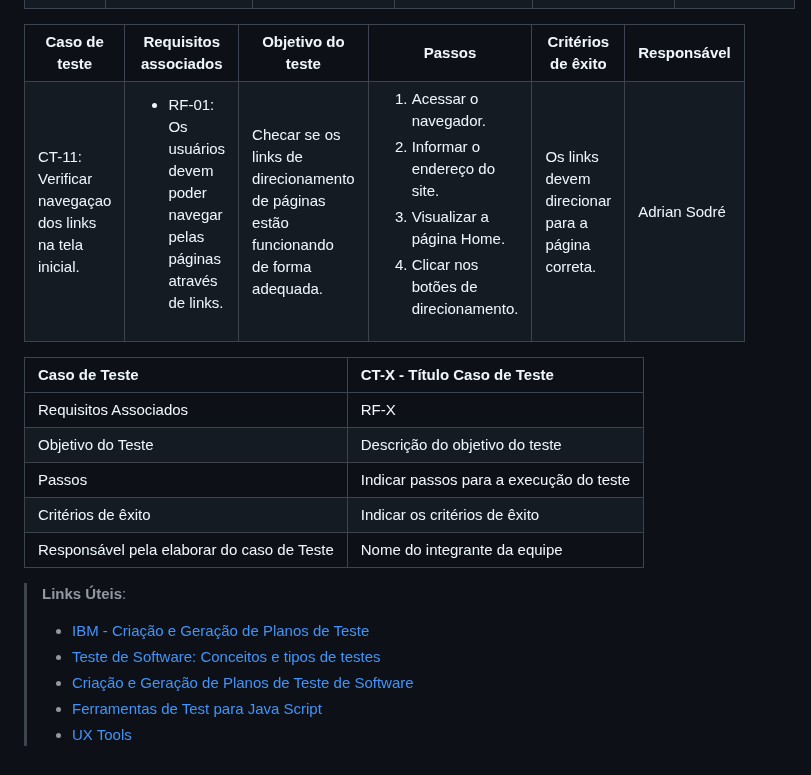
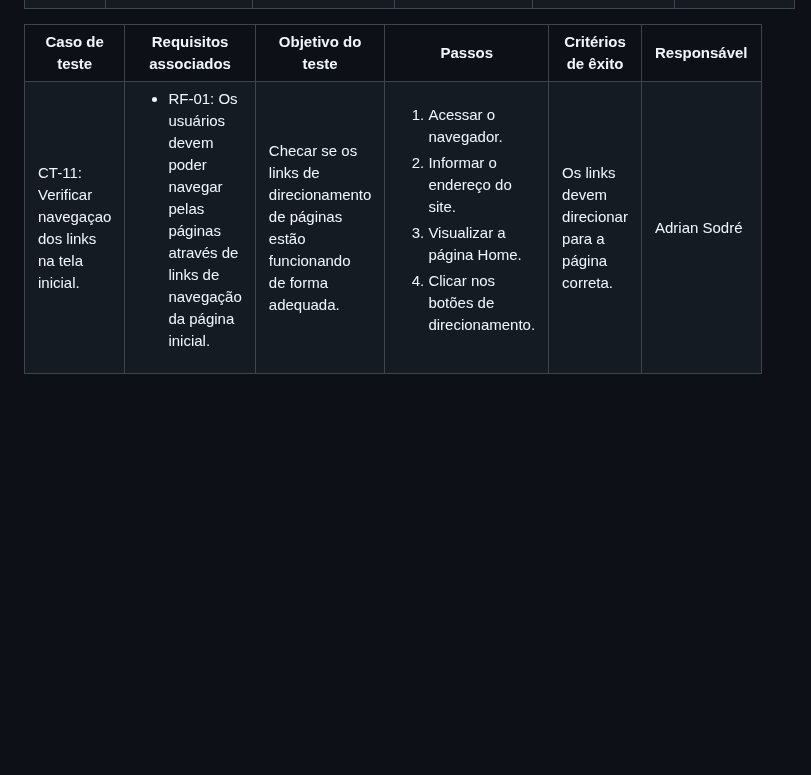
Before and after one commit to ICEI-PUC-Minas-PMV-ADS/pmv-ads-2024-1-e1-proj-web-t8-pmv-ads-2024-1-e1-projfacilistas, a Markdown page: documentos/07-Plano de Testes de Software.md, the part around the change. Drawn GitHub-style; blank space fills up the shorter version.

```diff
--- a/documentos/07-Plano de Testes de Software.md
+++ b/documentos/07-Plano de Testes de Software.md
@@ -398,7 +398,7 @@ Abaixo estão listados e descritos os testes funcionais que serão realizados na
   <td>CT-11: Verificar navegaçao dos links na tela inicial.</td>
   <td>
    <ul>
-    <li>RF-01: Os usuários devem poder navegar pelas páginas através de links.</li>
+    <li>RF-01: Os usuários devem poder navegar pelas páginas através de links de navegação da página inicial.</li>
    </ul>
   </td>
   <td>Checar se os links de direcionamento de páginas estão funcionando de forma adequada.</td>
@@ -414,19 +414,3 @@ Abaixo estão listados e descritos os testes funcionais que serão realizados na
   <td>Adrian Sodré</td>
  </tr>
 </table>
-
-
-|Caso de Teste    | CT-X - Título Caso de Teste |
-|:---|:---|
-| Requisitos Associados | RF-X |
-| Objetivo do Teste | Descrição do objetivo do teste |
-| Passos | Indicar passos para a execução do teste |
-| Critérios de êxito | Indicar os critérios de êxito  |
-| Responsável pela elaborar do caso de Teste | Nome do integrante da equipe |
-
-> **Links Úteis**:
-> - [IBM - Criação e Geração de Planos de Teste](https://www.ibm.com/developerworks/br/local/rational/criacao_geracao_planos_testes_software/index.html)
-> -  [Teste de Software: Conceitos e tipos de testes](https://blog.onedaytesting.com.br/teste-de-software/)
-> - [Criação e Geração de Planos de Teste de Software](https://www.ibm.com/developerworks/br/local/rational/criacao_geracao_planos_testes_software/index.html)
-> - [Ferramentas de Test para Java Script](https://geekflare.com/javascript-unit-testing/)
-> - [UX Tools](https://uxdesign.cc/ux-user-research-and-user-testing-tools-2d339d379dc7)
```
